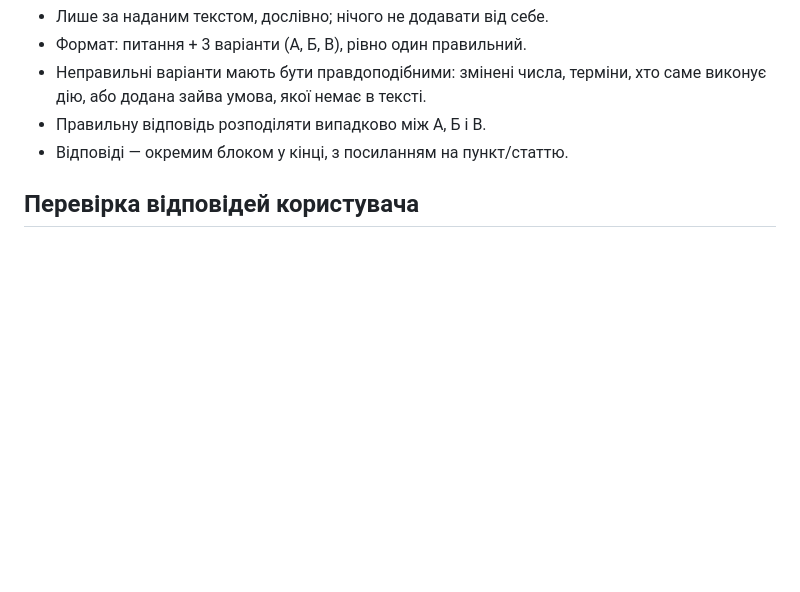
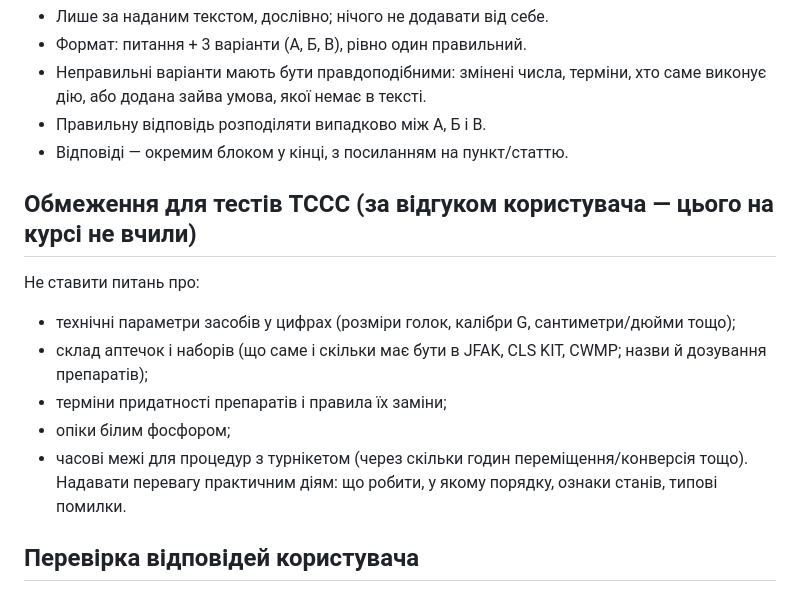
Before and after one commit to Neutrion1985/TetsL, a Markdown page: CLAUDE.md, the part around the change. Rendered like a GitHub page; blank space fills up the shorter version.

Commit message:
Test 3: replace questions 4, 5, 6, 14, 25 per instructor feedback
Removes questions on device specs, kit contents, expiry dates, white
phosphorus burns and tourniquet time limits, and records these topics
as off-limits for TCCC tests in CLAUDE.md.

Co-Authored-By: Claude Opus 5.5 <noreply@anthropic.com>
Claude-Session: https://claude.ai/code/session_01UmzcqCZ2eDozTzKkxzpEu2

```diff
--- a/CLAUDE.md
+++ b/CLAUDE.md
@@ -23,6 +23,15 @@
 - Правильну відповідь розподіляти випадково між А, Б і В.
 - Відповіді — окремим блоком у кінці, з посиланням на пункт/статтю.
 
+## Обмеження для тестів TCCC (за відгуком користувача — цього на курсі не вчили)
+Не ставити питань про:
+- технічні параметри засобів у цифрах (розміри голок, калібри G, сантиметри/дюйми тощо);
+- склад аптечок і наборів (що саме і скільки має бути в JFAK, CLS KIT, CWMP; назви й дозування препаратів);
+- терміни придатності препаратів і правила їх заміни;
+- опіки білим фосфором;
+- часові межі для процедур з турнікетом (через скільки годин переміщення/конверсія тощо).
+Надавати перевагу практичним діям: що робити, у якому порядку, ознаки станів, типові помилки.
+
 ## Перевірка відповідей користувача
 - Перевір кожну відповідь.
 - Для кожної помилки: поясни, чому варіант неправильний, процитуй відповідний
```
Also changed, not shown: 1 other file.
